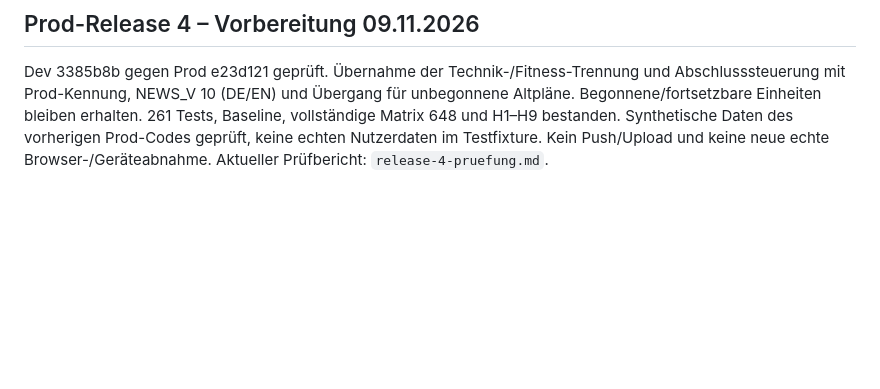
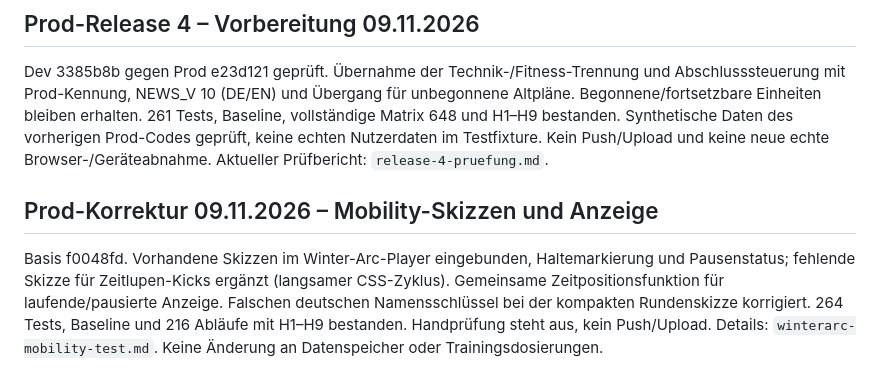
Before and after one commit to dnsmaur1992/ringzeit, a Markdown page: docs/implementation-status.md, the part around the change. Drawn GitHub-style; blank space fills up the shorter version.

```diff
--- a/docs/implementation-status.md
+++ b/docs/implementation-status.md
@@ -368,3 +368,12 @@ mit Prod-Kennung, NEWS_V 10 (DE/EN) und Übergang für unbegonnene Altpläne. Be
 Einheiten bleiben erhalten. 261 Tests, Baseline, vollständige Matrix 648 und H1–H9 bestanden.
 Synthetische Daten des vorherigen Prod-Codes geprüft, keine echten Nutzerdaten im Testfixture.
 Kein Push/Upload und keine neue echte Browser-/Geräteabnahme. Aktueller Prüfbericht: `release-4-pruefung.md`.
+
+
+## Prod-Korrektur 09.11.2026 – Mobility-Skizzen und Anzeige
+
+Basis f0048fd. Vorhandene Skizzen im Winter-Arc-Player eingebunden, Haltemarkierung und Pausenstatus;
+fehlende Skizze für Zeitlupen-Kicks ergänzt (langsamer CSS-Zyklus). Gemeinsame Zeitpositionsfunktion
+für laufende/pausierte Anzeige. Falschen deutschen Namensschlüssel bei der kompakten Rundenskizze korrigiert.
+264 Tests, Baseline und 216 Abläufe mit H1–H9 bestanden. Handprüfung steht aus, kein Push/Upload.
+Details: `winterarc-mobility-test.md`. Keine Änderung an Datenspeicher oder Trainingsdosierungen.
```
Also changed, not shown: docs/release.md (+14 -0 lines), docs/winterarc-mobility-test.md (added, +37 -0 lines).
